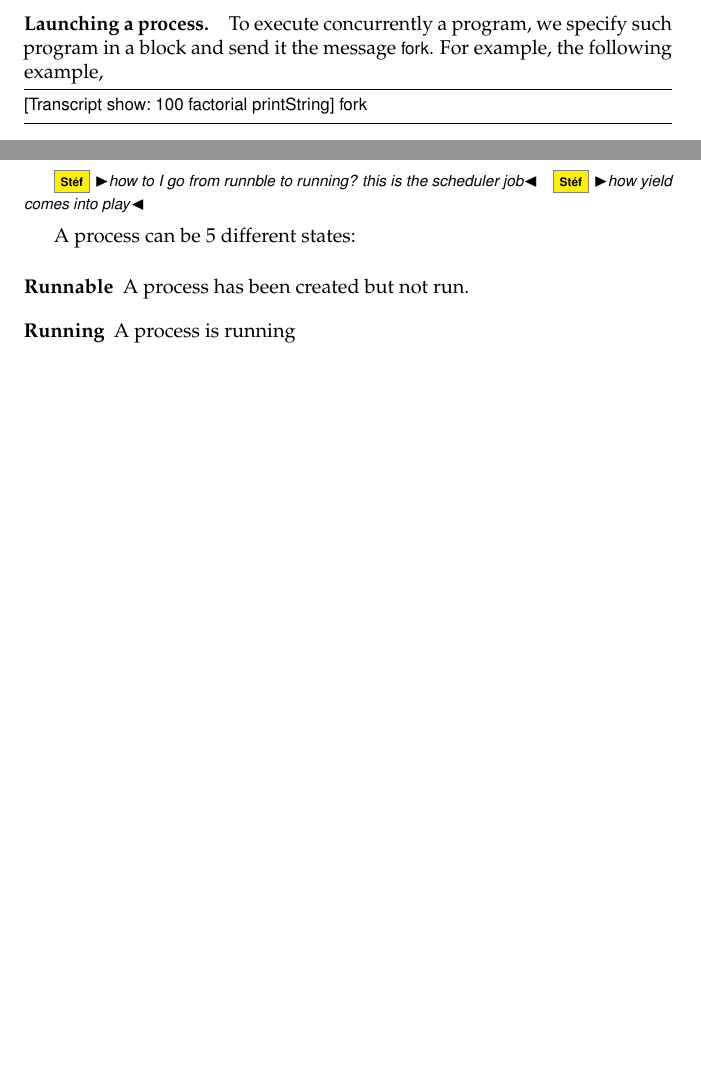
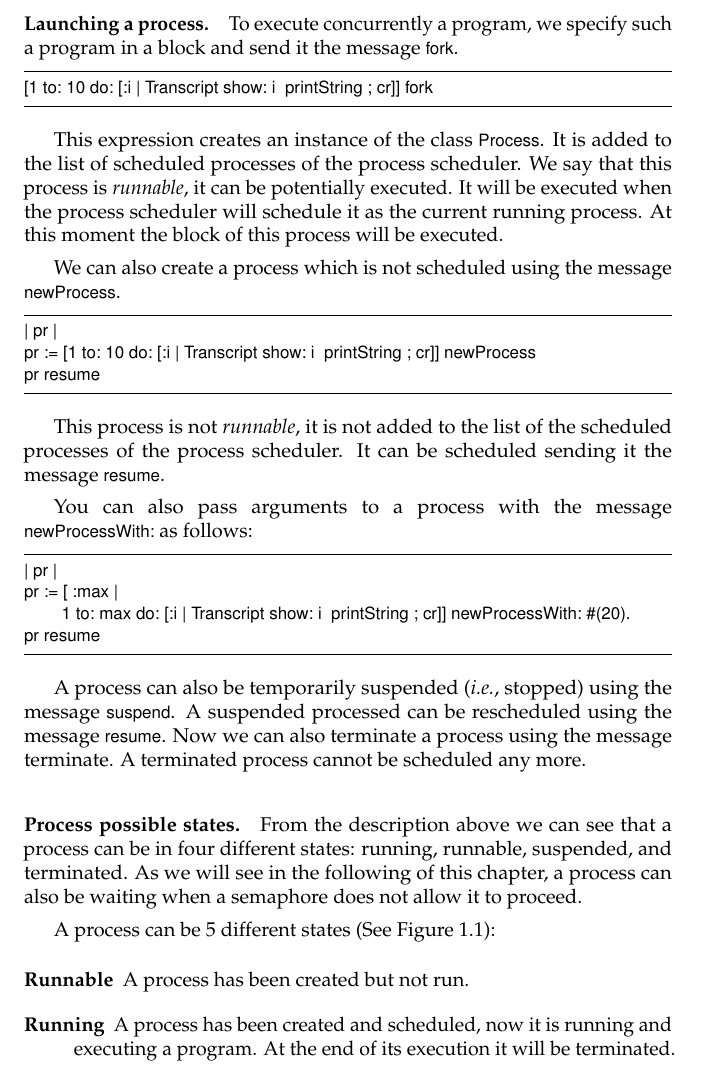
Before and after one commit to SquareBracketAssociates/PharoByExample-english, a LaTeX book (Concurrency/Concurrency.tex): two parts of pages 2 and 3 of 6 before the commit and part of page 2 of 7 after it, the two joined at a grey line, cut so that both start at the same text, the shorter picture padded with empty space. Compiled offline with pdfLaTeX.

Commit message:
process state a bit more.
git-svn-id: https://www.iam.unibe.ch/scg/svn_repos/SqueakByExample/PharoBook@26527 54883e8d-cf1d-0410-83d6-f114b9419f37

```diff
--- a/Concurrency/Concurrency.tex
+++ b/Concurrency/Concurrency.tex
@@ -45,7 +45,43 @@ The subsequent chapter will present the other abstractions offered by \pharo: Mu
 
 \paragraph{Launching a process. }
-To execute concurrently a program, we specify such program in a block and send it the message \ct{fork}.
-For example, the following example,
+To execute concurrently a program, we specify such a program in a block and send it the message \ct{fork}.
+
 \begin{code}{}
-[Transcript show: 100 factorial printString] fork
+[1 to: 10 do: [:i | Transcript show: i  printString ; cr]] fork
 \end{code}
+
+This expression creates an instance of the class \ct{Process}. It is added to the list of scheduled processes of the process scheduler. We say that this process is \emph{runnable}, it can be potentially executed. It will be executed when the process scheduler will schedule it as the current running process. At this moment the block of this process will be executed.
+
+
+We can also create a process which is not scheduled using the message \ct{newProcess}.
+
+\begin{code}{}
+| pr |
+pr := [1 to: 10 do: [:i | Transcript show: i  printString ; cr]] newProcess
+pr resume
+\end{code}
+
+This process is not \emph{runnable}, it is not added to the list of the scheduled processes of the process scheduler. It can be scheduled sending it the message \ct{resume}.
+
+You can also pass arguments to a process with the message \ct{newProcessWith:} as follows:
+
+\begin{code}{}
+| pr |
+pr := [ :max |
+		1 to: max do: [:i | Transcript show: i  printString ; cr]] newProcessWith: #(20).
+pr resume
+\end{code}
+
+
+
+A process can also be temporarily suspended (\ie stopped) using the message \ct{suspend}. A suspended processed can be rescheduled using the message \ct{resume}. Now we can also terminate a process using the message terminate.
+A terminated process cannot be scheduled any more.
+
+\paragraph{Process possible states.}
+From the description above we can see that a process can be in four different states: running, runnable, suspended, and terminated. As we will see in the following of this chapter, a process can also be waiting when a semaphore does not allow it to proceed.
+
+A process can be 5 different states (See Figure~\ref{fig:processState}):
+\begin{description}
+\item [Runnable] A process has been created but not run.
+
+\item [Running] A process has been created and  scheduled, now it is running and executing a program. At the end of its execution it will be terminated.
@@ -89,11 +148,3 @@ Une autre solution consiste en une mise en sommeil. Pour ce faire, Smalltalk int
 Nous faisons l'hypothèse que monCompte est une variable qui référence un compte bancaire. Le processus commence par creer une instance de Delay qui correspond à l'intervalle d'attente entre deux consultations de solde. Il réalise ensuite 100 fois (message timesRepeat: envoyé à l'entier 100) une consultation précédée par une attente.
 
 
-\sd{how to I go from runnble to running? this is the scheduler job}
-\sd{how yield comes into play}
-
-A process can be 5 different states:
-\begin{description}
-\item [Runnable] A process has been created but not run.
-
-\item [Running] A process is running
```
Also changed, not shown: Concurrency/Concurrency.tex (40 more changed lines).
